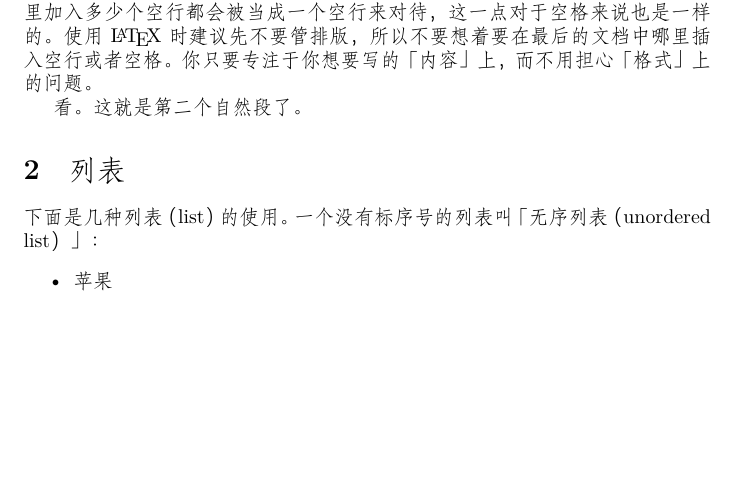
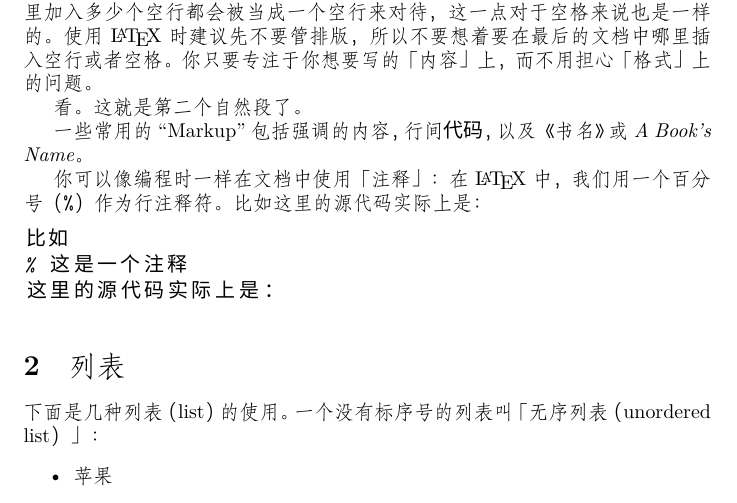
Before and after one commit to 404-NOT-FOUND/LaTeX-exmaple, a LaTeX problem sheet (latex-example.tex): part of page 1 of 4, cut so that both start at the same text, the shorter picture padded with empty space. Compiled offline with XeLaTeX; a missing font is replaced by an installed copy or a similar font.

Commit message:
add markup examples

```diff
--- a/latex-example.tex
+++ b/latex-example.tex
@@ -67,12 +67,18 @@
 \lstset{%
     basicstyle=\ttfamily
 }
-\def\code{\lstinline}
 
 %% Math
 %% ----------------------------------------------------------------------------
 
 \usepackage{amsmath, amssymb}
+
+%% Markup
+%% ----------------------------------------------------------------------------
+
+\def\code{\lstinline}
+\newcommand*\propername[1]{\textit{#1}}
+\newcommand*\propernameZH[1]{《#1》}
 
 %% Document
 %% ----------------------------------------------------------------------------
@@ -98,6 +104,23 @@
 
 看。这就是第二个自然段了。
 
+一些常用的 ``Markup'' 包括%
+    \emph{强调}的内容，
+    行间\code`代码`，
+    以及
+    \propernameZH{书名}或\propername{A Book's Name}。
+
+你可以像编程时一样在文档中使用「注释」：
+在 \LaTeX\ 中，
+我们用一个百分号（\code`%`）作为行注释符。
+比如
+% 这是一个注释
+这里的源代码实际上是：
+\begin{lstlisting}[language={[LaTeX]TeX}]
+比如
+% 这是一个注释
+这里的源代码实际上是：
+\end{lstlisting}
 
 \section{列表}
 
```
